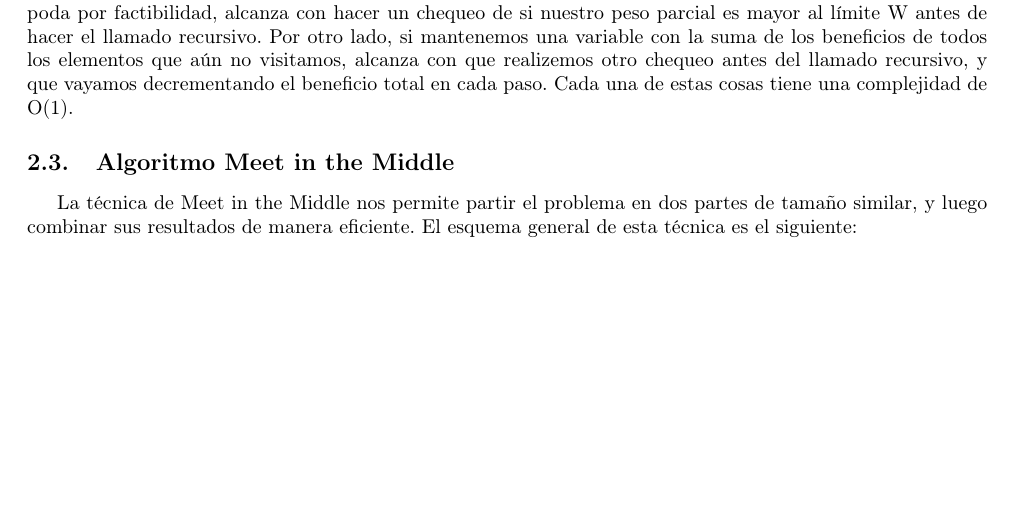
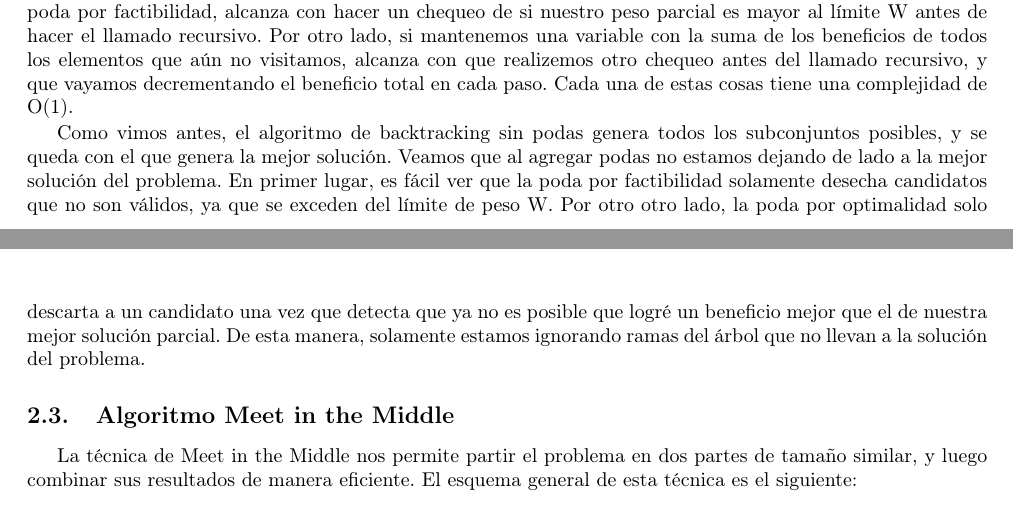
Before and after one commit to mmaximiliano/algo3-Tp1, a LaTeX document (informe/informe.tex, which reads informe/desarrollo.tex): part of page 6 of 15 before the commit and two parts of pages 6 and 7 of 16 after it, the two joined at a grey line, cut so that both start at the same text, the shorter picture padded with empty space. Compiled offline with pdfLaTeX.

Commit message:
correctitud podas bt

```diff
--- a/informe/desarrollo.tex
+++ b/informe/desarrollo.tex
@@ -92,6 +92,8 @@ Sin embargo, ésta implementación no aprovecha el uso de podas para poder desca
 \end{itemize}
 
 Notemos que ninguna de estas podas agrega complejidad a nuestro algoritmo original. Para implementar la poda por factibilidad, alcanza con hacer un chequeo de si nuestro peso parcial es mayor al límite W antes de hacer el llamado recursivo. Por otro lado, si mantenemos una variable con la suma de los beneficios de todos los elementos que aún no visitamos, alcanza con que realizemos otro chequeo antes del llamado recursivo, y que vayamos decrementando el beneficio total en cada paso. Cada una de estas cosas tiene una complejidad de O(1).
+
+Como vimos antes, el algoritmo de backtracking sin podas genera todos los subconjuntos posibles, y se queda con el que genera la mejor solución. Veamos que al agregar podas no estamos dejando de lado a la mejor solución del problema. En primer lugar, es fácil ver que la poda por factibilidad solamente desecha candidatos que no son válidos, ya que se exceden del límite de peso W. Por otro otro lado, la poda por optimalidad solo descarta a un candidato una vez que detecta que ya no es posible que logré un beneficio mejor que el de nuestra mejor solución parcial. De esta manera, solamente estamos ignorando ramas del árbol que no llevan a la solución del problema.
 
 
 \subsection{Algoritmo Meet in the Middle}
```
